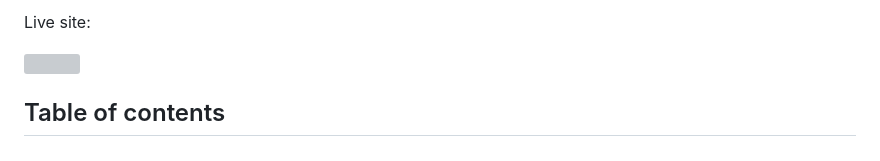
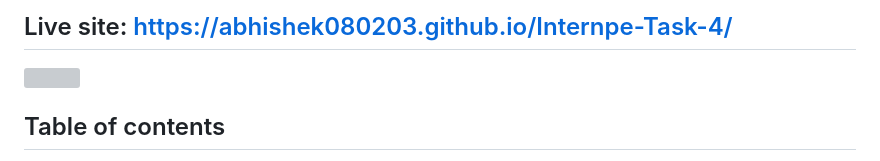
Before and after one commit to Abhishek080203/Internpe-Task-4, a Markdown page: README.md, the part around the change. Drawn GitHub-style; grey boxes are pictures that could not be loaded.

```diff
--- a/README.md
+++ b/README.md
@@ -1,4 +1,4 @@
-Live site:
+## Live site: https://abhishek080203.github.io/Internpe-Task-4/
 
 ![](./screenshot1.png)
 
```
